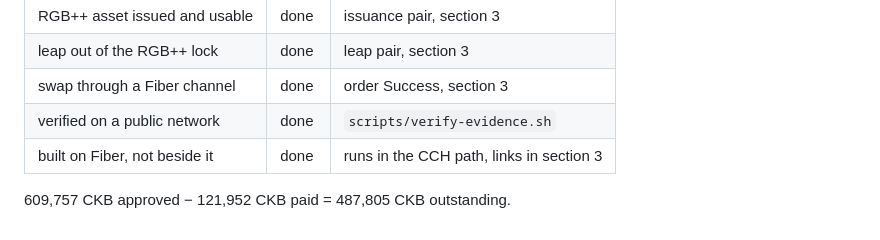
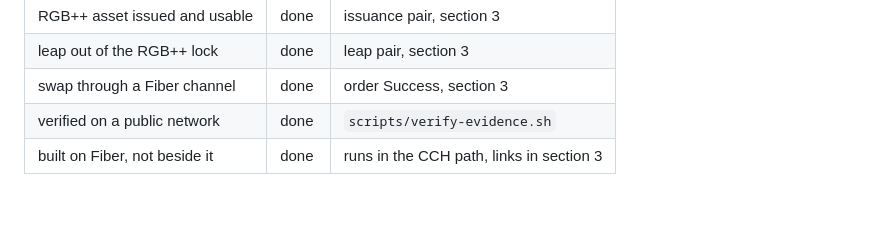
Before and after one commit to oxdev6/fiber-rgbpp-swap, a Markdown page: docs/submission.md, the part around the change. Drawn GitHub-style; blank space fills up the shorter version.

Commit message:
Remove md

```diff
--- a/docs/submission.md
+++ b/docs/submission.md
@@ -117,5 +117,3 @@ repeat them.
 | swap through a Fiber channel | done | order Success, section 3 |
 | verified on a public network | done | `scripts/verify-evidence.sh` |
 | built on Fiber, not beside it | done | runs in the CCH path, links in section 3 |
-
-609,757 CKB approved − 121,952 CKB paid = 487,805 CKB outstanding.
```
